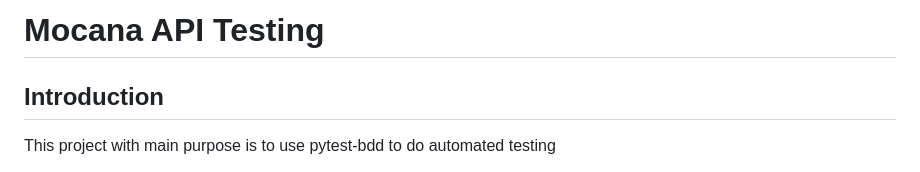
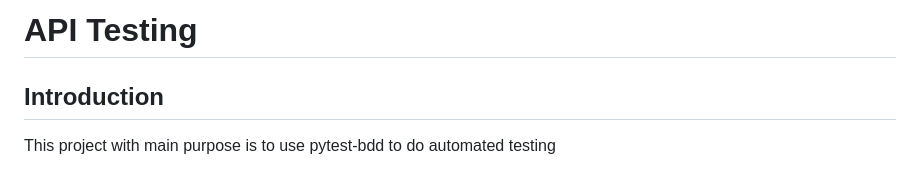
Before and after one commit to tripham1251993/api_tests, a Markdown page: README.md, the part around the change. Drawn GitHub-style.

```diff
--- a/README.md
+++ b/README.md
@@ -1,4 +1,4 @@
-# Mocana API Testing
+# API Testing
 ## Introduction
 This project with main purpose is to use pytest-bdd to do automated testing
 
```
